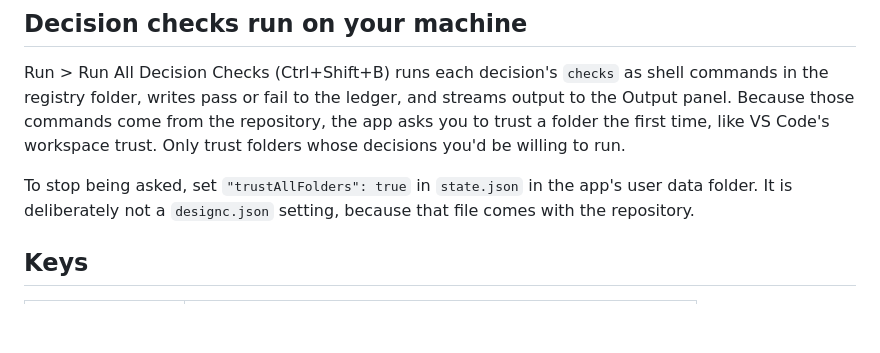
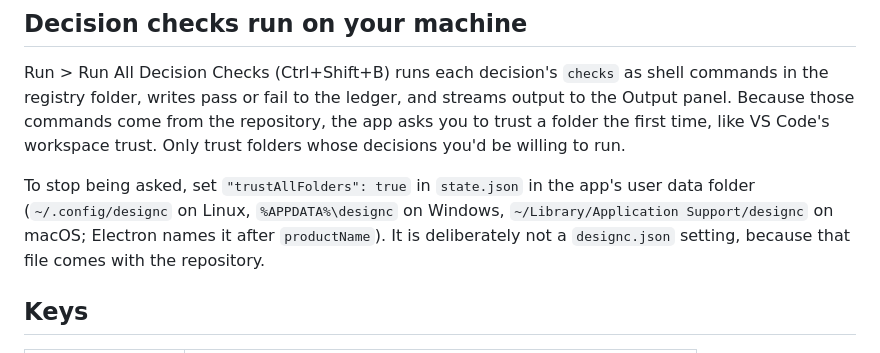
Before and after one commit to xMikeTR/designc, a Markdown page: README.md, the part around the change. Rendered like a GitHub page; blank space fills up the shorter version.

Commit message:
Docs: name the user data folder (designc, from productName)
Co-Authored-By: Claude Opus 5.5 <noreply@anthropic.com>

```diff
--- a/README.md
+++ b/README.md
@@ -268,7 +268,7 @@ Exit code 0 means ready for handover, 1 means the gate is blocked, 2 means the f
 
 Run > Run All Decision Checks (Ctrl+Shift+B) runs each decision's `checks` as shell commands in the registry folder, writes pass or fail to the ledger, and streams output to the Output panel. Because those commands come from the repository, the app asks you to trust a folder the first time, like VS Code's workspace trust. Only trust folders whose decisions you'd be willing to run.
 
-To stop being asked, set `"trustAllFolders": true` in `state.json` in the app's user data folder. It is deliberately not a `designc.json` setting, because that file comes with the repository.
+To stop being asked, set `"trustAllFolders": true` in `state.json` in the app's user data folder (`~/.config/designc` on Linux, `%APPDATA%\designc` on Windows, `~/Library/Application Support/designc` on macOS; Electron names it after `productName`). It is deliberately not a `designc.json` setting, because that file comes with the repository.
 
 ## Keys
 
```
Also changed, not shown: AGENTS.md (+1 -1 lines).
